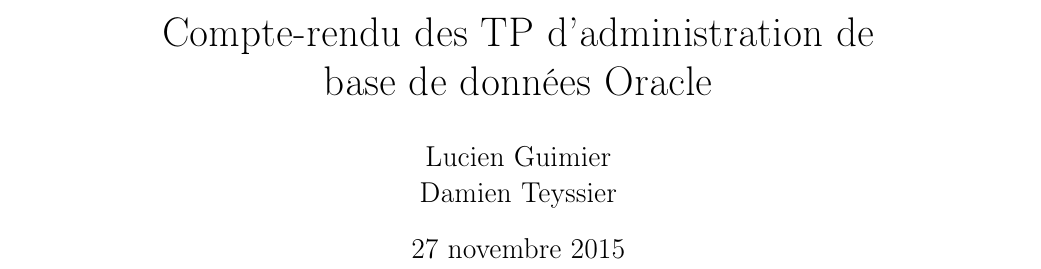
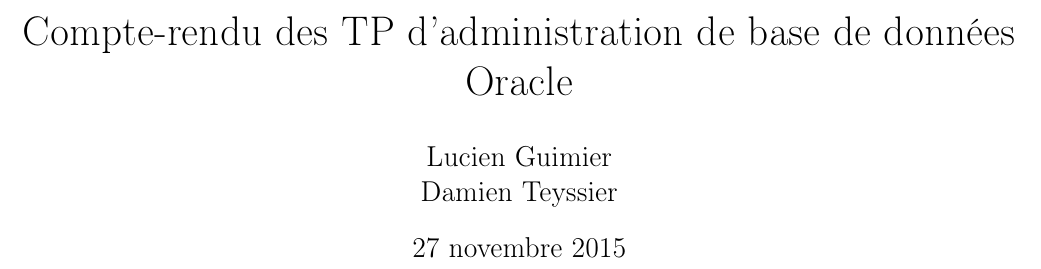
Before and after one commit to Guimier/tp-dba, a LaTeX document (rapport.tex): part of page 1 of 6 before the commit and part of page 1 of 5 after it, cut so that both start at the same text. Compiled offline with pdfLaTeX.

Commit message:
Marges plus fines
À revoir, mais réduit les avertissements pour le moment

```diff
--- a/rapport.tex
+++ b/rapport.tex
@@ -3,6 +3,8 @@
 \usepackage[utf8]{inputenc} % Gestion encodages
 \usepackage[T1]{fontenc} % ???
 \usepackage[francais]{babel} % Typographie française
+
+\usepackage[top=1cm, bottom=2.5cm, left=1cm, right=1cm]{geometry}
 
 \setlength{\parindent}{0pt}
 
```
